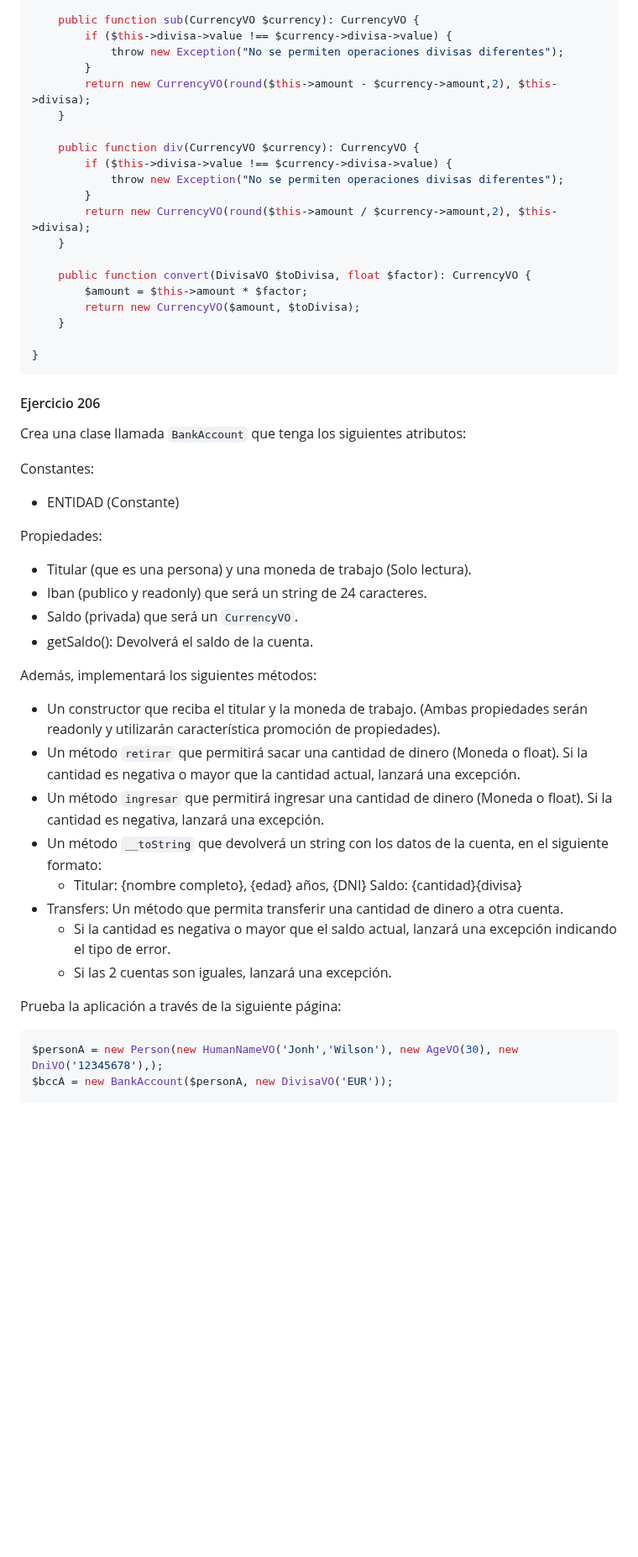
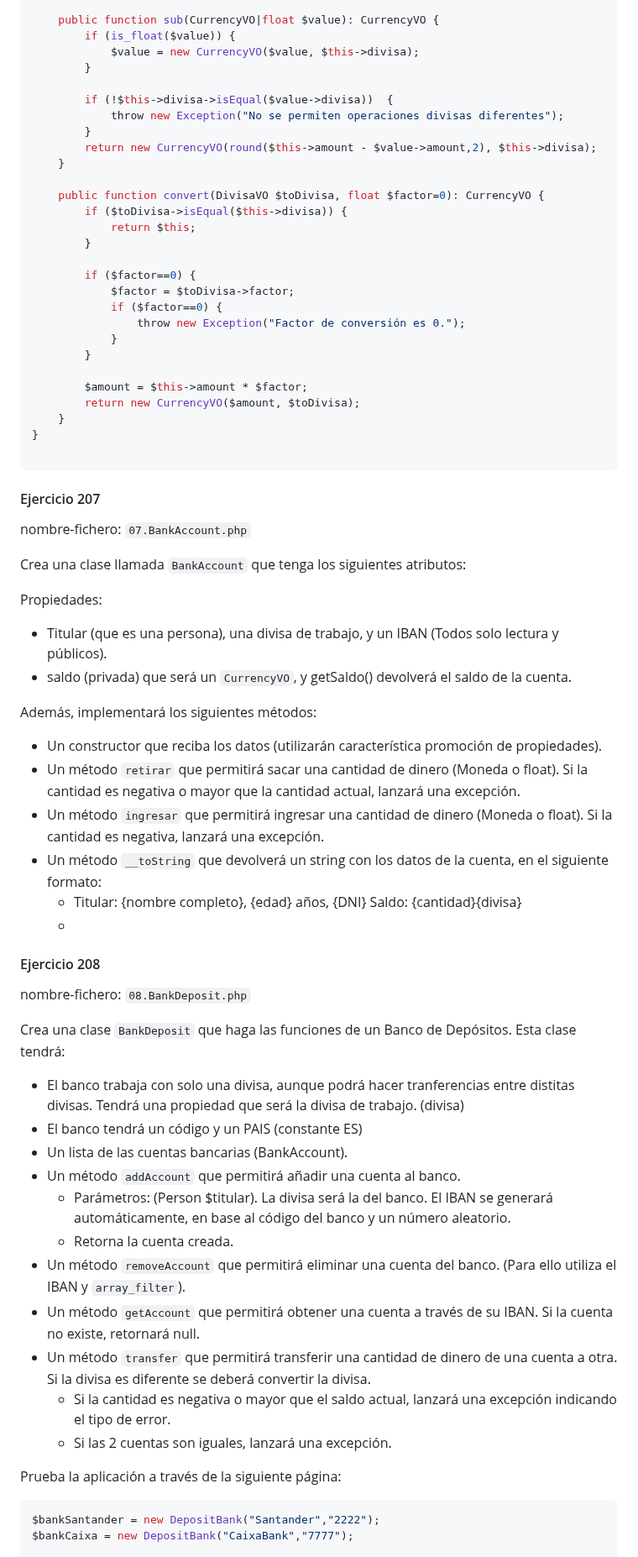
Before and after one commit to jssdocente/2425_DWES, a Markdown page: UT3/EC/03.2_POO.md, the part around one of its changes. Shown at 84% size. Rendered like a GitHub page; blank space fills up the shorter version.

````diff
--- a/UT3/EC/03.2_POO.md
+++ b/UT3/EC/03.2_POO.md
@@ -103,54 +143,77 @@ class CurrencyVO {
     }
 
-    public function sub(CurrencyVO $currency): CurrencyVO {
-        if ($this->divisa->value !== $currency->divisa->value) {
+    public function sub(CurrencyVO|float $value): CurrencyVO {
+        if (is_float($value)) {
+            $value = new CurrencyVO($value, $this->divisa);
+        }
+
+        if (!$this->divisa->isEqual($value->divisa))  {
             throw new Exception("No se permiten operaciones divisas diferentes");
         }
-        return new CurrencyVO(round($this->amount - $currency->amount,2), $this->divisa);
+        return new CurrencyVO(round($this->amount - $value->amount,2), $this->divisa);
     }
 
-    public function div(CurrencyVO $currency): CurrencyVO {
-        if ($this->divisa->value !== $currency->divisa->value) {
-            throw new Exception("No se permiten operaciones divisas diferentes");
+    public function convert(DivisaVO $toDivisa, float $factor=0): CurrencyVO {
+        if ($toDivisa->isEqual($this->divisa)) {
+            return $this;
         }
-        return new CurrencyVO(round($this->amount / $currency->amount,2), $this->divisa);
-    }
 
-    public function convert(DivisaVO $toDivisa, float $factor): CurrencyVO {
+        if ($factor==0) {
+            $factor = $toDivisa->factor;
+            if ($factor==0) {
+                throw new Exception("Factor de conversión es 0.");
+            }
+        }
+
         $amount = $this->amount * $factor;
         return new CurrencyVO($amount, $toDivisa);
     }
+}
 
-}
 ```
 
-#### Ejercicio 206
+#### Ejercicio 207
+
+nombre-fichero: `07.BankAccount.php`
 
 Crea una clase llamada `BankAccount` que tenga los siguientes atributos:
 
-Constantes:
-- ENTIDAD (Constante)
-
 Propiedades:
-- Titular (que es una persona) y una moneda de trabajo (Solo lectura).
-- Iban (publico y readonly) que será un string de 24 caracteres.
-- Saldo (privada) que será un `CurrencyVO`.
-- getSaldo(): Devolverá el saldo de la cuenta.
+- Titular (que es una persona), una divisa de trabajo, y un IBAN (Todos solo lectura y públicos).
+- saldo (privada) que será un `CurrencyVO`, y getSaldo() devolverá el saldo de la cuenta.
 
 Además, implementará los siguientes métodos:
 
-- Un constructor que reciba el titular y la moneda de trabajo. (Ambas propiedades serán readonly y utilizarán característica promoción de propiedades).
+- Un constructor que reciba los datos (utilizarán característica promoción de propiedades).
 - Un método `retirar` que permitirá sacar una cantidad de dinero (Moneda o float). Si la cantidad es negativa o mayor que la cantidad actual, lanzará una excepción.
 - Un método `ingresar` que permitirá ingresar una cantidad de dinero (Moneda o float). Si la cantidad es negativa, lanzará una excepción.
 - Un método `__toString` que devolverá un string con los datos de la cuenta, en el siguiente formato:
   - Titular: {nombre completo}, {edad} años, {DNI} Saldo: {cantidad}{divisa}
-- Transfers: Un método que permita transferir una cantidad de dinero a otra cuenta.
+  -
+
+
+#### Ejercicio 208
+
+nombre-fichero: `08.BankDeposit.php`
+
+Crea una clase `BankDeposit` que haga las funciones de un Banco de Depósitos. Esta clase tendrá:
+
+- El banco trabaja con solo una divisa, aunque podrá hacer tranferencias entre distitas divisas. Tendrá una propiedad que será la divisa de trabajo. (divisa)
+- El banco tendrá un código y un PAIS (constante ES)
+- Un lista de las cuentas bancarias (BankAccount).
+- Un método `addAccount` que permitirá añadir una cuenta al banco.
+  - Parámetros: (Person $titular). La divisa será la del banco. El IBAN se generará automáticamente, en base al código del banco y un número aleatorio.
+  - Retorna la cuenta creada.
+- Un método `removeAccount` que permitirá eliminar una cuenta del banco. (Para ello utiliza el IBAN y `array_filter`).
+- Un método `getAccount` que permitirá obtener una cuenta a través de su IBAN. Si la cuenta no existe, retornará null.
+- Un método `transfer` que permitirá transferir una cantidad de dinero de una cuenta a otra. Si la divisa es diferente se deberá convertir la divisa.
   - Si la cantidad es negativa o mayor que el saldo actual, lanzará una excepción indicando el tipo de error.
   - Si las 2 cuentas son iguales, lanzará una excepción.
+
 
 Prueba la aplicación a través de la siguiente página:
 
 ```php
-$personA = new Person(new HumanNameVO('Jonh','Wilson'), new AgeVO(30), new DniVO('12345678'),);
-$bccA = new BankAccount($personA, new DivisaVO('EUR'));
+$bankSantander = new DepositBank("Santander","2222");
+$bankCaixa = new DepositBank("CaixaBank","7777");
 
````
Also changed, not shown: other parts of UT3/EC/03.2_POO.md (+112 -46 lines).
